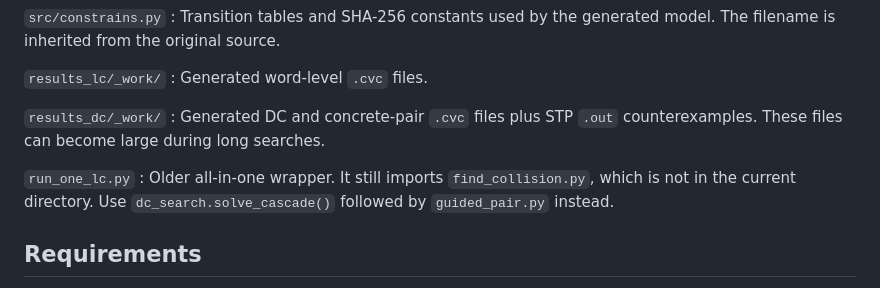
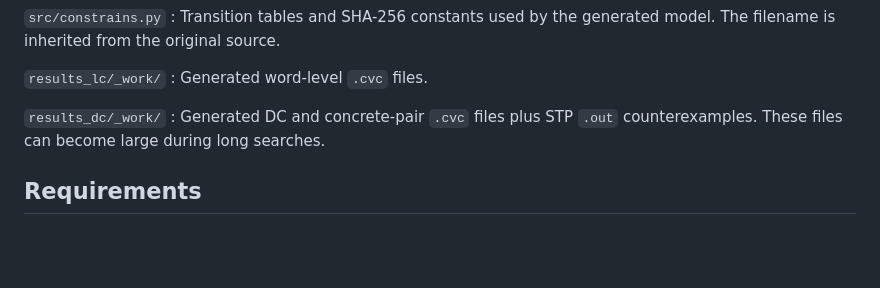
Before and after one commit to sjais1337/collision_pipeline, a Markdown page: README.md, the part around the change. GitHub-like rendering; blank space fills up the shorter version.

```diff
--- a/README.md
+++ b/README.md
@@ -123,11 +123,6 @@ executions share a freely chosen input chaining value.
 : Generated DC and concrete-pair `.cvc` files plus STP `.out` counterexamples.
   These files can become large during long searches.
 
-`run_one_lc.py`
-: Older all-in-one wrapper. It still imports `find_collision.py`, which is not in
-  the current directory. Use `dc_search.solve_cascade()` followed by
-  `guided_pair.py` instead.
-
 ## Requirements
 
 - Python 3
```
